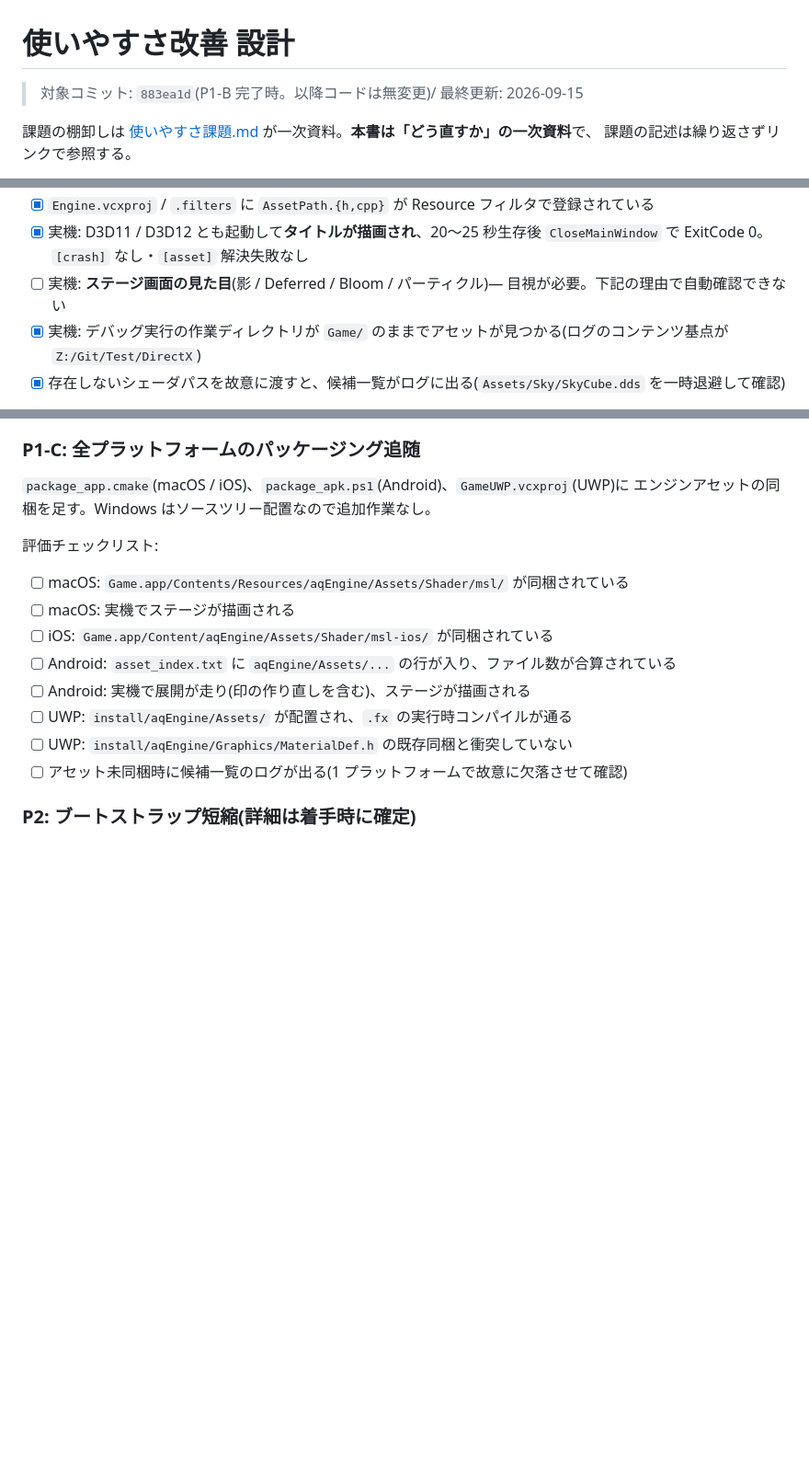
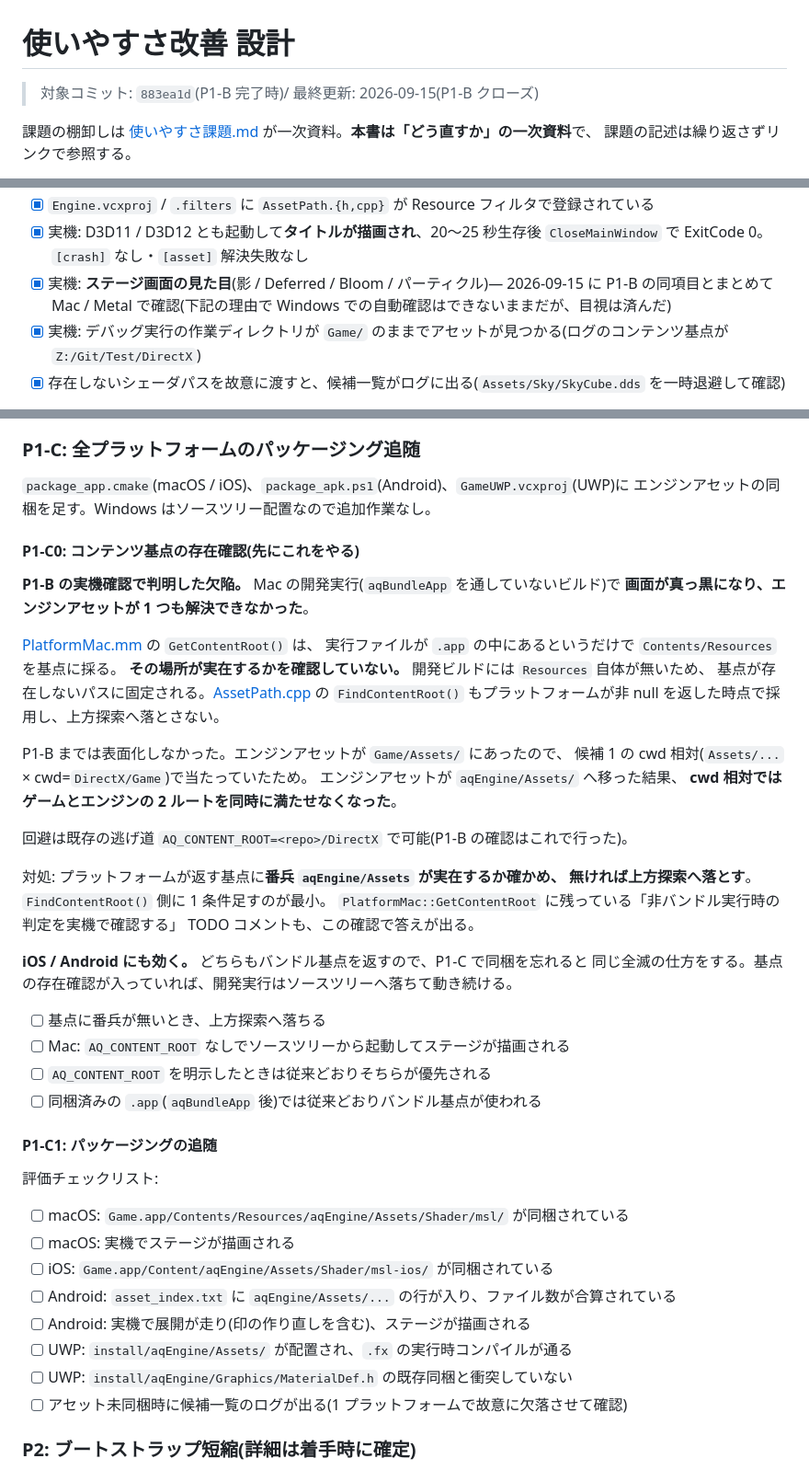
Before and after one commit to TatsuyukiSugahara/Test, a Markdown page: DirectX/設計書/使いやすさ改善設計.md, 3 parts joined by grey strips. Shown at 92% size. Rendered like a GitHub page; blank space fills up the shorter version.

Commit message:
<Chore> 使いやすさ改善設計の P1-B をクローズし、P1-C0 を追加
実機目視が済んだので P1-A / P1-B の残りチェックを埋めた。Mac / Metal / Release で
ステージが従来どおり描画されることをユーザー目視で確認(アセット解決失敗 0 件)。

確認の過程で欠陥を 1 つ見つけたので P1-C0 として先頭に積んだ。
PlatformMac::GetContentRoot が Contents/Resources の実在を確かめずに基点へ採るため、
aqBundleApp を通していない開発ビルドでエンジンアセットが全滅する。
P1-B までは cwd 相対の候補で当たっていたので表面化しなかった。

Co-Authored-By: Claude Opus 5 <noreply@anthropic.com>

```diff
--- a/DirectX/設計書/使いやすさ改善設計.md
+++ b/DirectX/設計書/使いやすさ改善設計.md
@@ -1,6 +1,6 @@
 # 使いやすさ改善 設計
 
-> 対象コミット: `883ea1d`(P1-B 完了時。以降コードは無変更)/ 最終更新: 2026-09-15
+> 対象コミット: `883ea1d`(P1-B 完了時)/ 最終更新: 2026-09-15(P1-B クローズ)
 
 課題の棚卸しは [使いやすさ課題.md](使いやすさ課題.md) が一次資料。**本書は「どう直すか」の一次資料**で、
 課題の記述は繰り返さずリンクで参照する。
@@ -234,7 +234,7 @@ D3D11 経路がシェーダを見つけられない(現状 Windows デスクト
 - [x] `AssetPath.h` が `aq.h` を include していない(`<string>` / `<vector>` のみ)
 - [x] `Engine.vcxproj` / `.filters` に `AssetPath.{h,cpp}` が Resource フィルタで登録されている
 - [x] 実機: D3D11 / D3D12 とも起動して**タイトルが描画され**、20〜25 秒生存後 `CloseMainWindow` で ExitCode 0。`[crash]` なし・`[asset]` 解決失敗なし
-- [ ] 実機: **ステージ画面の見た目**(影 / Deferred / Bloom / パーティクル)— 目視が必要。下記の理由で自動確認できない
+- [x] 実機: **ステージ画面の見た目**(影 / Deferred / Bloom / パーティクル)— 2026-09-15 に P1-B の同項目とまとめて Mac / Metal で確認(下記の理由で Windows での自動確認はできないままだが、目視は済んだ)
 - [x] 実機: デバッグ実行の作業ディレクトリが `Game/` のままでアセットが見つかる(ログのコンテンツ基点が `Z:/Git/Test/DirectX`)
 - [x] 存在しないシェーダパスを故意に渡すと、候補一覧がログに出る(`Assets/Sky/SkyCube.dds` を一時退避して確認)
 
@@ -346,6 +346,39 @@ P1-A の時点では「`.mm` が `AssetPath.h` を include できる形になっ
 
 `package_app.cmake`(macOS / iOS)、`package_apk.ps1`(Android)、`GameUWP.vcxproj`(UWP)に
 エンジンアセットの同梱を足す。Windows はソースツリー配置なので追加作業なし。
+
+#### P1-C0: コンテンツ基点の存在確認(先にこれをやる)
+
+**P1-B の実機確認で判明した欠陥。** Mac の開発実行(`aqBundleApp` を通していないビルド)で
+**画面が真っ黒になり、エンジンアセットが 1 つも解決できなかった**。
+
+[PlatformMac.mm](../aqEngine/Platform/Mac/PlatformMac.mm) の `GetContentRoot()` は、
+実行ファイルが `.app` の中にあるというだけで `Contents/Resources` を基点に採る。
+**その場所が実在するかを確認していない。** 開発ビルドには `Resources` 自体が無いため、
+基点が存在しないパスに固定される。[AssetPath.cpp](../aqEngine/Resource/AssetPath.cpp) の
+`FindContentRoot()` もプラットフォームが非 null を返した時点で採用し、上方探索へ落とさない。
+
+P1-B までは表面化しなかった。エンジンアセットが `Game/Assets/` にあったので、
+候補 1 の cwd 相対(`Assets/...` × cwd=`DirectX/Game`)で当たっていたため。
+エンジンアセットが `aqEngine/Assets/` へ移った結果、
+**cwd 相対ではゲームとエンジンの 2 ルートを同時に満たせなくなった**。
+
+回避は既存の逃げ道 `AQ_CONTENT_ROOT=<repo>/DirectX` で可能(P1-B の確認はこれで行った)。
+
+対処: プラットフォームが返す基点に**番兵 `aqEngine/Assets` が実在するか確かめ、
+無ければ上方探索へ落とす**。`FindContentRoot()` 側に 1 条件足すのが最小。
+`PlatformMac::GetContentRoot` に残っている「非バンドル実行時の判定を実機で確認する」
+TODO コメントも、この確認で答えが出る。
+
+**iOS / Android にも効く。** どちらもバンドル基点を返すので、P1-C で同梱を忘れると
+同じ全滅の仕方をする。基点の存在確認が入っていれば、開発実行はソースツリーへ落ちて動き続ける。
+
+- [ ] 基点に番兵が無いとき、上方探索へ落ちる
+- [ ] Mac: `AQ_CONTENT_ROOT` なしでソースツリーから起動してステージが描画される
+- [ ] `AQ_CONTENT_ROOT` を明示したときは従来どおりそちらが優先される
+- [ ] 同梱済みの `.app`(`aqBundleApp` 後)では従来どおりバンドル基点が使われる
+
+#### P1-C1: パッケージングの追随
 
 評価チェックリスト:
 
```
Also changed, not shown: other parts of DirectX/設計書/使いやすさ改善設計.md (+1 -1 lines).
